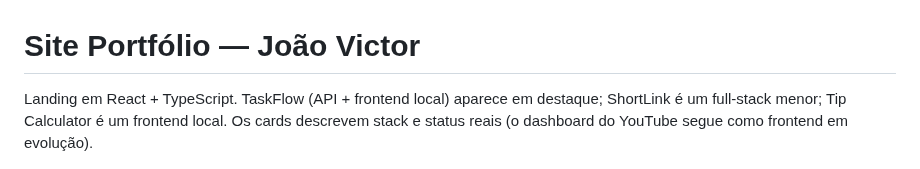
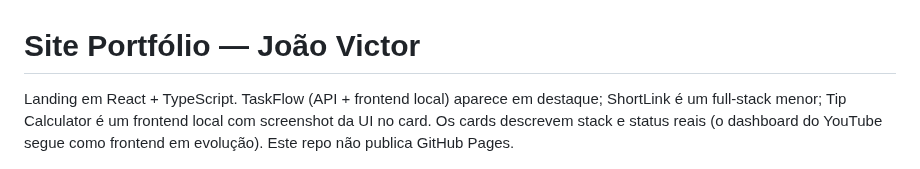
Before and after one commit to ben10informatica/portfolio, a Markdown page: site/README.md, the part around the change. GitHub-like rendering.

```diff
--- a/site/README.md
+++ b/site/README.md
@@ -1,6 +1,6 @@
 # Site Portfólio — João Victor
 
-Landing em React + TypeScript. TaskFlow (API + frontend local) aparece em destaque; ShortLink é um full-stack menor; Tip Calculator é um frontend local. Os cards descrevem stack e status reais (o dashboard do YouTube segue como frontend em evolução).
+Landing em React + TypeScript. TaskFlow (API + frontend local) aparece em destaque; ShortLink é um full-stack menor; Tip Calculator é um frontend local com screenshot da UI no card. Os cards descrevem stack e status reais (o dashboard do YouTube segue como frontend em evolução). Este repo não publica GitHub Pages.
 
 ![Screenshot do site](docs/screenshot.png)
 
```
Also changed, not shown: tip-calculator/README.md (+15 -4 lines), tip-calculator/docs/screenshot.png (added), 5 other files.
